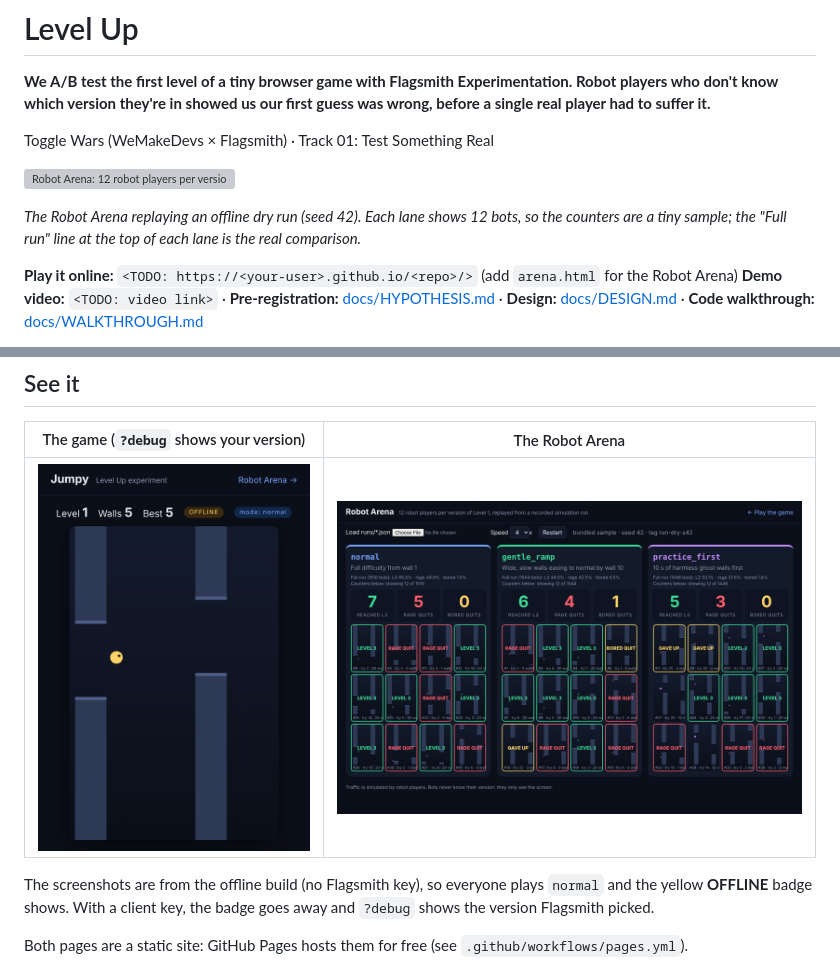
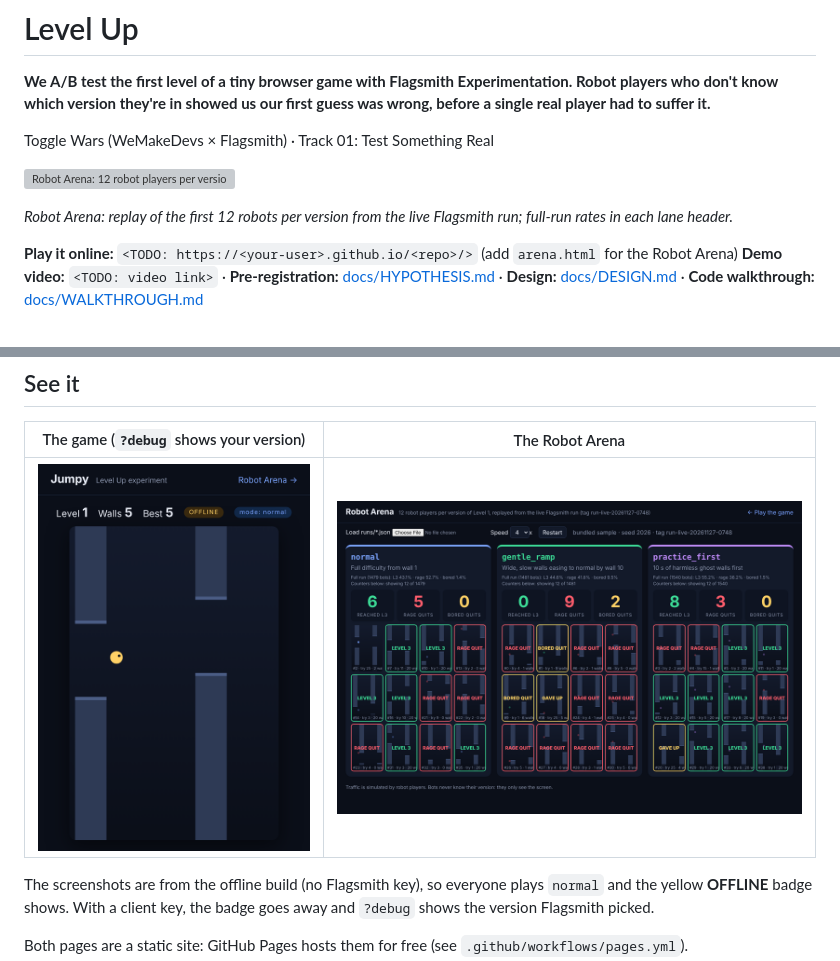
Before and after one commit to garimapatel-codes/FlagShip-GarimaPatel, a Markdown page: README.md, 2 parts joined by grey strips. Rendered like a GitHub page; pictures changed too: docs/media/arena.png; grey boxes are pictures that could not be loaded.

Commit message:
Arena replays the live Flagsmith run; re-recorded GIF and screenshot

```diff
--- a/README.md
+++ b/README.md
@@ -6,7 +6,7 @@ Toggle Wars (WeMakeDevs × Flagsmith) · Track 01: Test Something Real
 
 ![Robot Arena: 12 robot players per version of Level 1, replayed side by side](docs/media/arena.gif)
 
-*The Robot Arena replaying an offline dry run (seed 42). Each lane shows 12 bots, so the counters are a tiny sample; the "Full run" line at the top of each lane is the real comparison.*
+*Robot Arena: replay of the first 12 robots per version from the live Flagsmith run; full-run rates in each lane header.*
 
 **Play it online:** `<TODO: https://<your-user>.github.io/<repo>/>` (add `arena.html` for the Robot Arena)
 **Demo video:** `<TODO: video link>` · **Pre-registration:** [docs/HYPOTHESIS.md](docs/HYPOTHESIS.md) · **Design:** [docs/DESIGN.md](docs/DESIGN.md) · **Code walkthrough:** [docs/WALKTHROUGH.md](docs/WALKTHROUGH.md)
```
Also changed, not shown: 3 other files.
